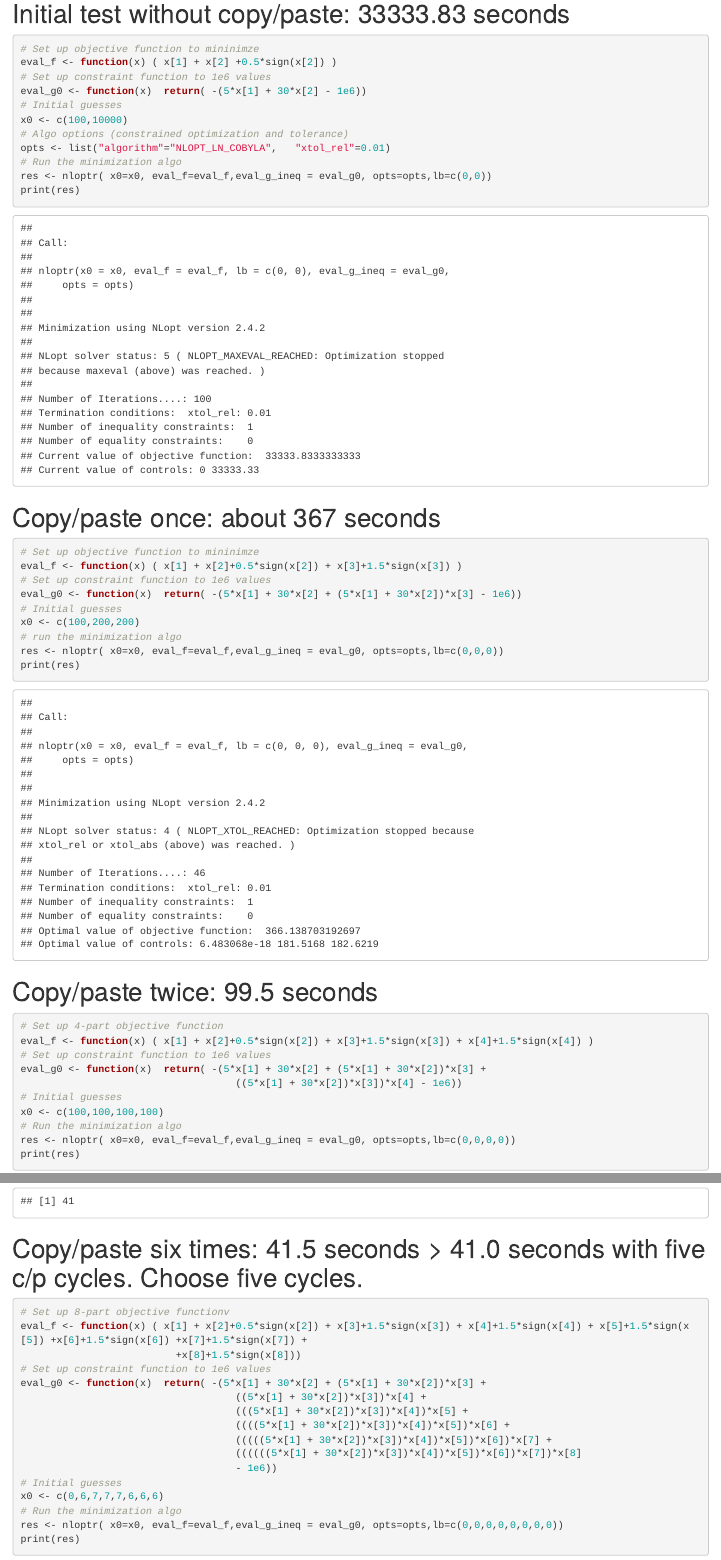
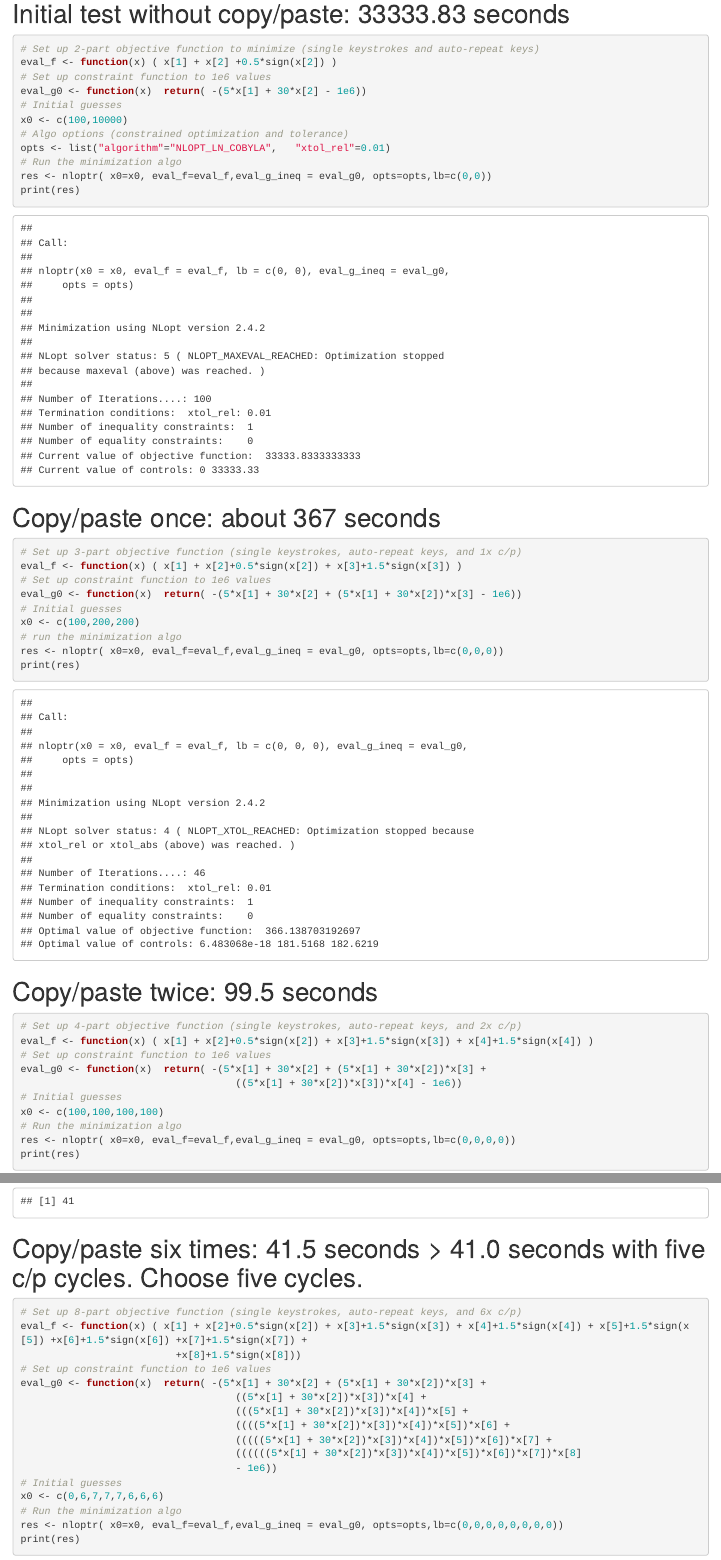
Before and after one commit to cortinah/riddler, an R Markdown document (keyboard.Rmd): the page in a window 1100 px wide, from 960 px down, and a second part further down, joined at a grey line. The pictures show the output file keyboard.html that the author committed with the source, opened offline.

Commit message:
fixed typos in comments

````diff
--- a/keyboard.Rmd
+++ b/keyboard.Rmd
@@ -31,7 +31,7 @@ ggplot(g,aes(Num,Seconds)) +geom_line(size=2, color='red') +scale_y_log10() +lab
 
 # Initial test without copy/paste: 33333.83 seconds
 ```{r one}
-# Set up objective function to mininimze
+# Set up 2-part objective function to minimize (single keystrokes and auto-repeat keys)
 eval_f <- function(x) ( x[1] + x[2] +0.5*sign(x[2]) )
 # Set up constraint function to 1e6 values
 eval_g0 <- function(x)  return( -(5*x[1] + 30*x[2] - 1e6))
@@ -46,7 +46,7 @@ print(res)
 
 # Copy/paste once: about 367 seconds
 ```{r two}
-# Set up objective function to mininimze
+# Set up 3-part objective function (single keystrokes, auto-repeat keys, and 1x c/p)
 eval_f <- function(x) ( x[1] + x[2]+0.5*sign(x[2]) + x[3]+1.5*sign(x[3]) )
 # Set up constraint function to 1e6 values
 eval_g0 <- function(x)  return( -(5*x[1] + 30*x[2] + (5*x[1] + 30*x[2])*x[3] - 1e6))
@@ -59,7 +59,7 @@ print(res)
 
 # Copy/paste twice: 99.5 seconds
 ```{r three}
-# Set up 4-part objective function
+# Set up 4-part objective function (single keystrokes, auto-repeat keys, and 2x c/p)
 eval_f <- function(x) ( x[1] + x[2]+0.5*sign(x[2]) + x[3]+1.5*sign(x[3]) + x[4]+1.5*sign(x[4]) )
 # Set up constraint function to 1e6 values
 eval_g0 <- function(x)  return( -(5*x[1] + 30*x[2] + (5*x[1] + 30*x[2])*x[3] +
@@ -137,7 +137,7 @@ print(res)
 
 # Copy/paste six times: 41.5 seconds > 41.0 seconds with five c/p cycles. Choose five cycles.
 ```{r seven}
-# Set up 8-part objective functionv
+# Set up 8-part objective function (single keystrokes, auto-repeat keys, and 6x c/p)
 eval_f <- function(x) ( x[1] + x[2]+0.5*sign(x[2]) + x[3]+1.5*sign(x[3]) + x[4]+1.5*sign(x[4]) + x[5]+1.5*sign(x[5]) +x[6]+1.5*sign(x[6]) +x[7]+1.5*sign(x[7]) +
                           +x[8]+1.5*sign(x[8]))
 # Set up constraint function to 1e6 values
````
Also changed, not shown: keyboard.html, keyboard.Rmd (6 more changed lines).
